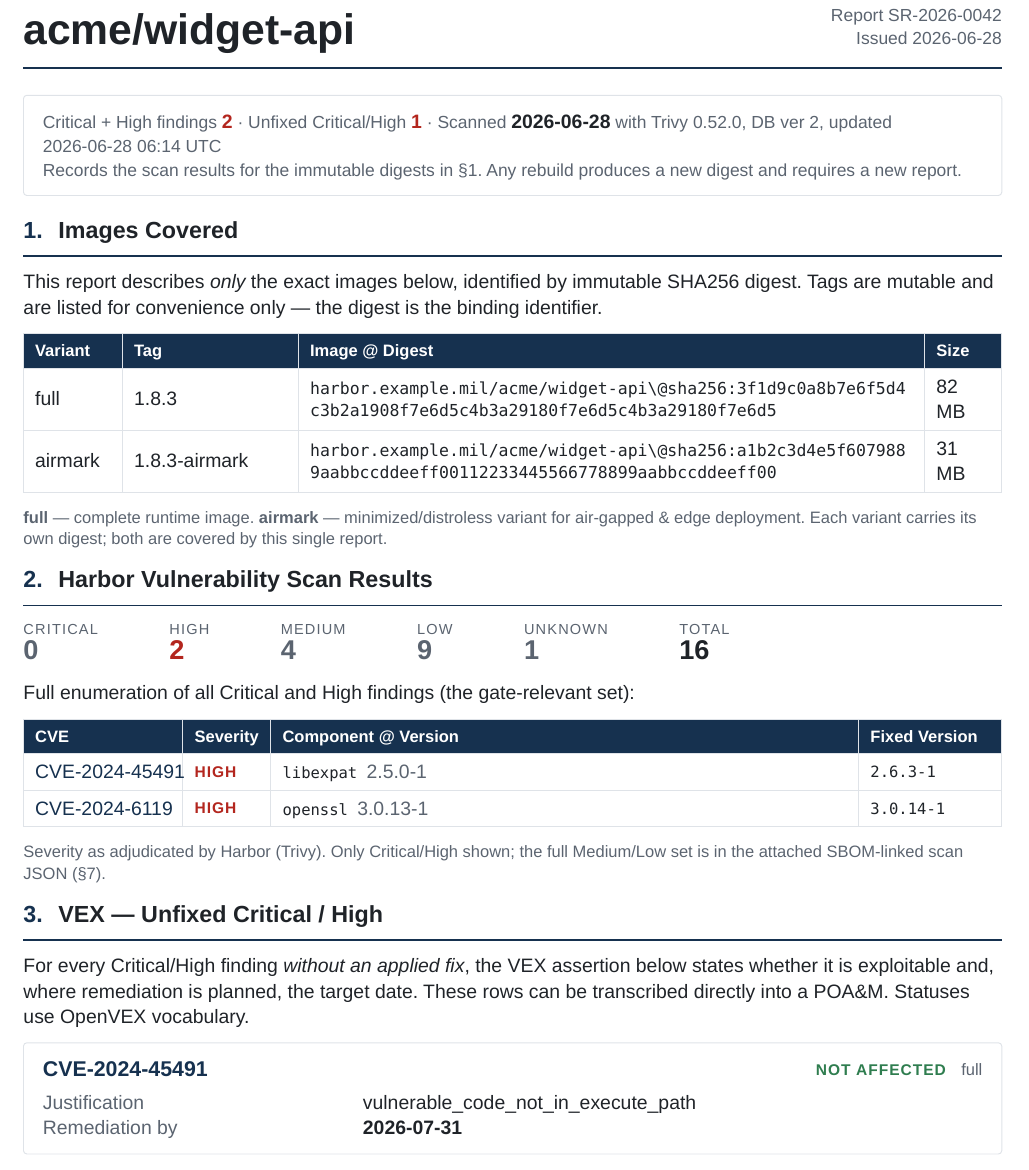
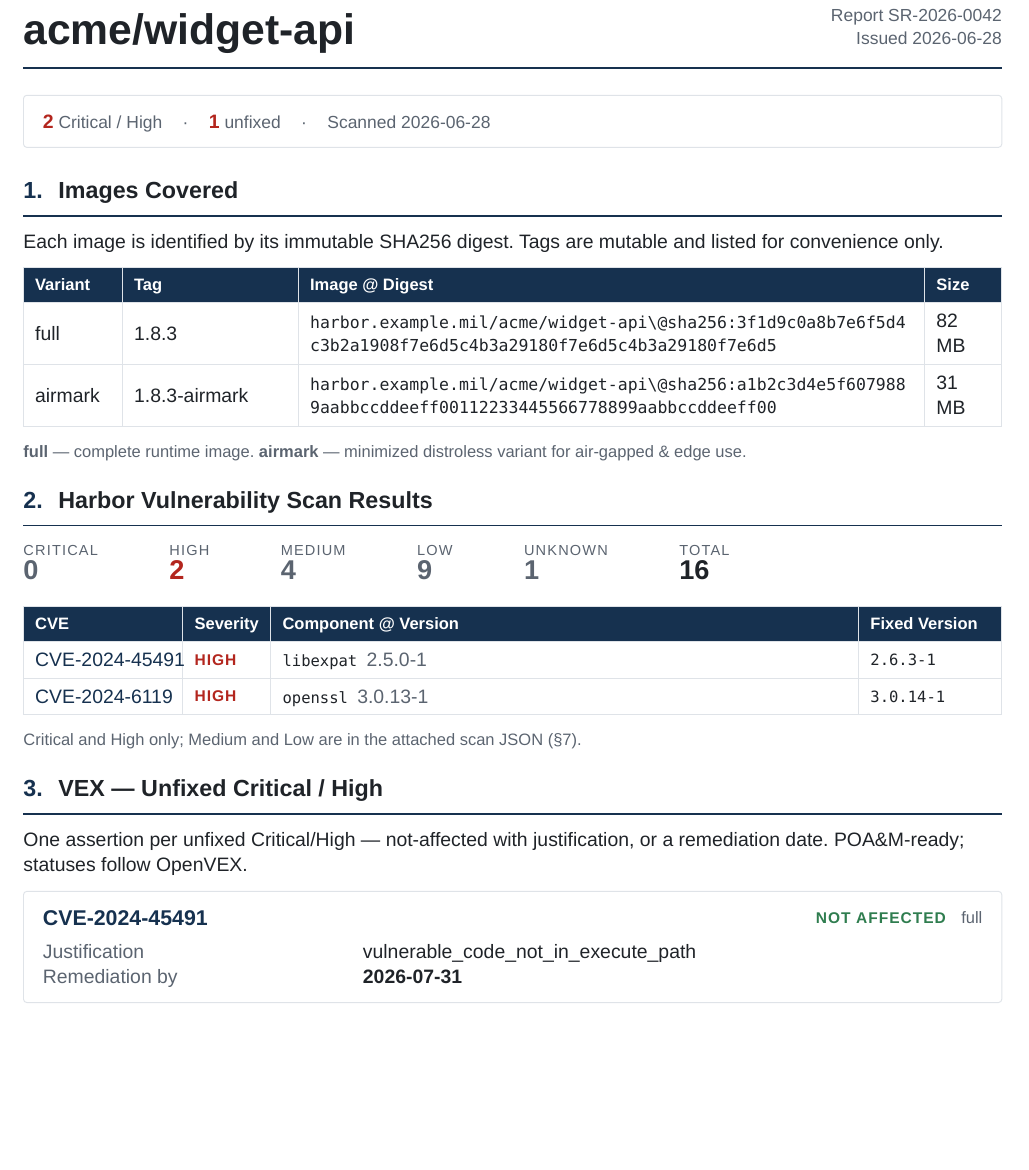
Before and after one commit to nibsbin/web-app-report, a Typst document (reports/widget-api-1.8.3.typ, which reads template/report.typ): part of page 1 of 2, cut so that both start at the same text, the shorter picture padded with empty space. Compiled offline with Typst 0.15.

Commit message:
De-clutter body text
The supporting prose was a noisy secondary layer — a run-on summary strip plus a
muted paragraph in nearly every section. Trim each to a single concise line,
collapse the summary strip to one line (counts + scan date; Trivy/DB detail
already in §7), drop redundant lead-ins, and standardise all supporting notes to
8.5pt muted. Widen the gap before each section (s2 -> s3) so it breathes.

Co-Authored-By: Claude Opus 4.8 <noreply@anthropic.com>
Claude-Session: https://claude.ai/code/session_016ivqdsB4q3LZp38z718FJv

```diff
--- a/template/report.typ
+++ b/template/report.typ
@@ -161,12 +157,12 @@
-    text(size: 9pt, fill: muted)[Records the scan results for the immutable digests in §1. Any rebuild produces a new digest and requires a new report.]
+    text(size: 9pt, fill: muted)[ unfixed]
+    text(size: 9pt, fill: muted)[ #h(s2) · #h(s2) Scanned #data.as-of.scan-date]
   })
 
   // === §1 Image identity ==================================================
   section[1.][Images Covered]
   [
-    This report describes #emph[only] the exact images below, identified by
-    immutable SHA256 digest. Tags are mutable and are listed for convenience
-    only — the digest is the binding identifier.
+    Each image is identified by its immutable SHA256 digest. Tags are mutable and
+    listed for convenience only.
   ]
   v(s1)
   table(
@@ -181,9 +177,8 @@
   )
   v(s1)
   text(size: 8.5pt, fill: muted)[
-    #strong[full] — complete runtime image. #strong[airmark] —
-    minimized/distroless variant for air-gapped & edge deployment. Each variant
-    carries its own digest; both are covered by this single report.
+    #strong[full] — complete runtime image. #strong[airmark] — minimized
+    distroless variant for air-gapped & edge use.
   ]
 
   // === §2 Vulnerability scan (the headline artifact) ======================
@@ -197,8 +192,6 @@
     stat-cell("Total", s.critical + s.high + s.medium + s.low + s.unknown, ink),
   )
   v(s2)
-  [Full enumeration of all Critical and High findings (the gate-relevant set):]
-  v(s1)
   table(
     columns: (2.9cm, 1.6cm, 1fr, 2.6cm),
     align: left + horizon,
@@ -213,17 +206,14 @@
   )
   v(s1)
   text(size: 8.5pt, fill: muted)[
-    Severity as adjudicated by Harbor (Trivy). Only Critical/High shown; the full
-    Medium/Low set is in the attached SBOM-linked scan JSON (§7).
+    Critical and High only; Medium and Low are in the attached scan JSON (§7).
   ]
 
   // === §3 Vendor statement + VEX ==========================================
   section[3.][VEX — Unfixed Critical / High]
   [
-    For every Critical/High finding #emph[without an applied fix], the VEX
-    assertion below states whether it is exploitable and, where remediation is
-    planned, the target date. These rows can be transcribed directly into a
-    POA&M. Statuses use OpenVEX vocabulary.
+    One assertion per unfixed Critical/High — not-affected with justification, or
+    a remediation date. POA&M-ready; statuses follow OpenVEX.
   ]
   v(s1)
   if data.vex.len() == 0 {
```
Also changed, not shown: reports/widget-api-1.8.3.pdf, template/report.typ (24 more changed lines).
